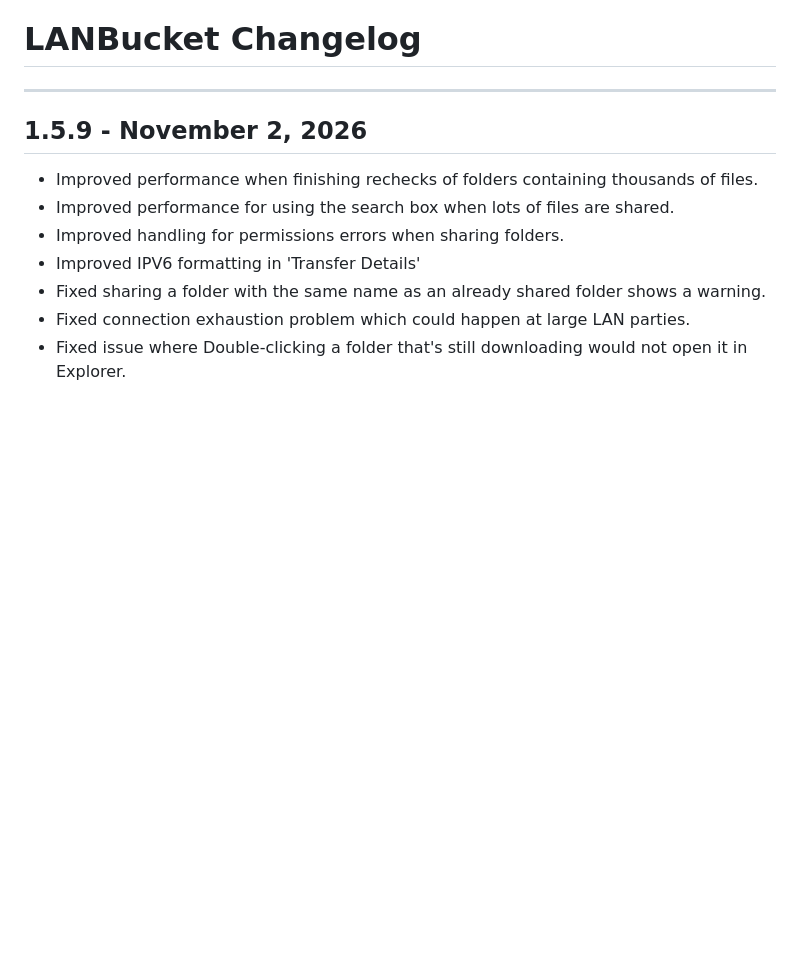
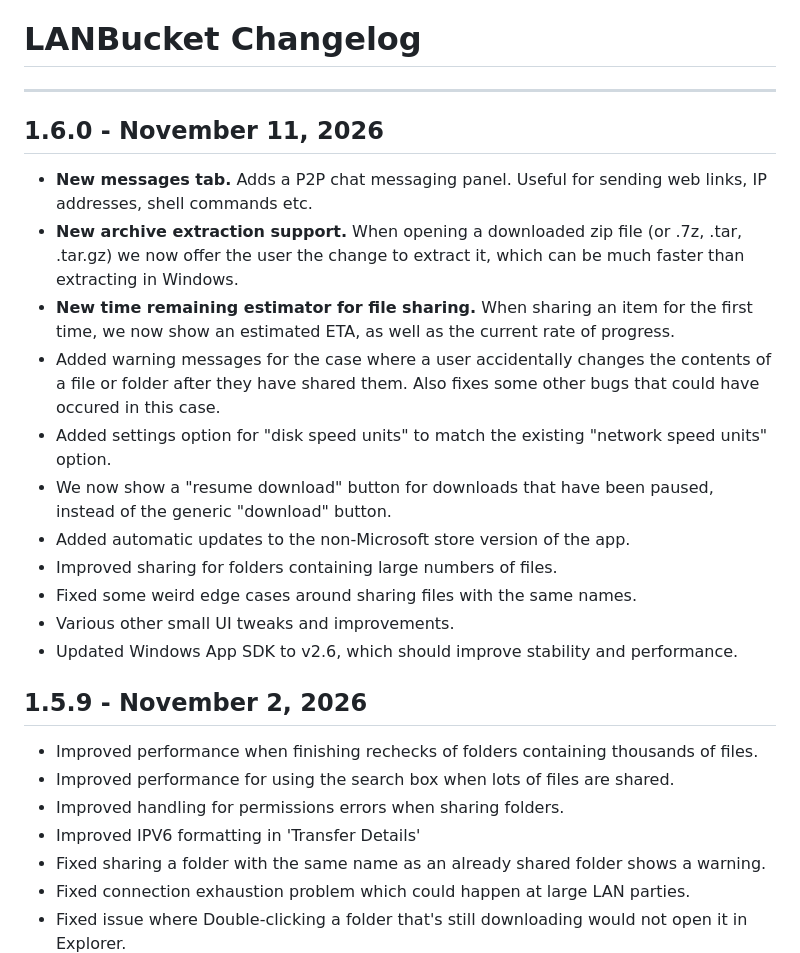
Before and after one commit to lanbucket/lanbucket.github.io, a Markdown page: CHANGELOG.md, the part around the change. Drawn GitHub-style; blank space fills up the shorter version.

Commit message:
Update changelog

```diff
--- a/CHANGELOG.md
+++ b/CHANGELOG.md
@@ -1,6 +1,20 @@
 # LANBucket Changelog
 
 ---
+
+## 1.6.0 - November 11, 2026
+
+- **New messages tab.** Adds a P2P chat messaging panel. Useful for sending web links, IP addresses, shell commands etc.
+- **New archive extraction support.** When opening a downloaded zip file (or .7z, .tar, .tar.gz) we now offer the user the change to extract it, which can be much faster than extracting in Windows.
+- **New time remaining estimator for file sharing.** When sharing an item for the first time, we now show an estimated ETA, as well as the current rate of progress.
+- Added warning messages for the case where a user accidentally changes the contents of a file or folder after they have shared them. Also fixes some other bugs that could have occured in this case.
+- Added settings option for "disk speed units" to match the existing "network speed units" option.
+- We now show a "resume download" button for downloads that have been paused, instead of the generic "download" button.
+- Added automatic updates to the non-Microsoft store version of the app.
+- Improved sharing for folders containing large numbers of files.
+- Fixed some weird edge cases around sharing files with the same names.
+- Various other small UI tweaks and improvements.
+- Updated Windows App SDK to v2.6, which should improve stability and performance.
 
 ## 1.5.9 - November 2, 2026
 
```
